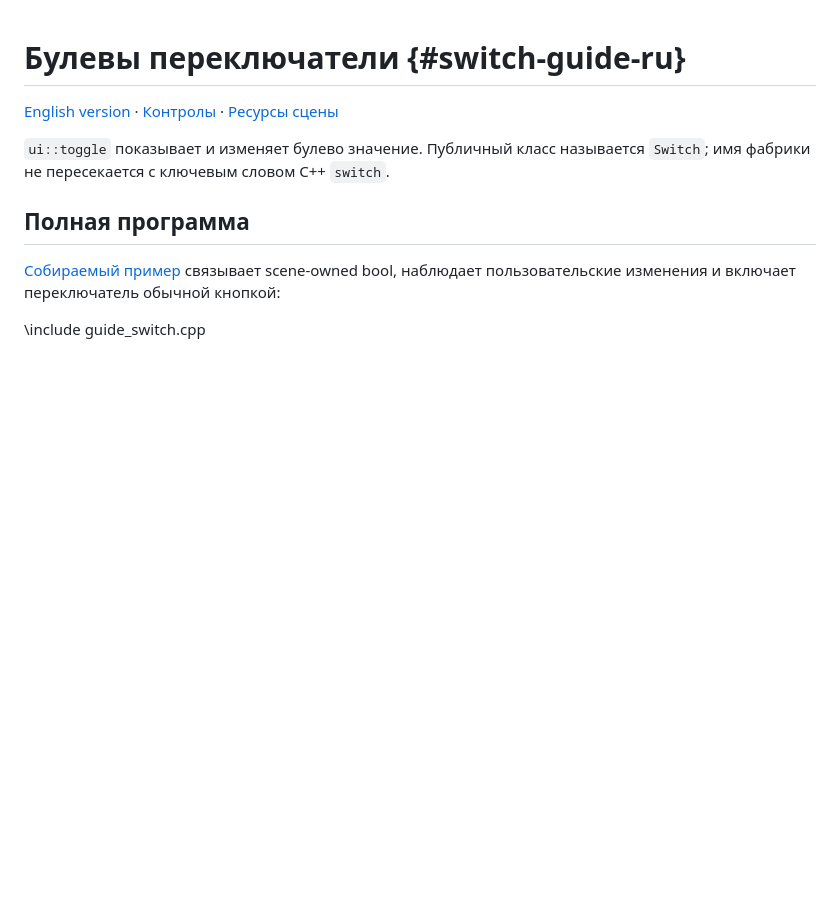
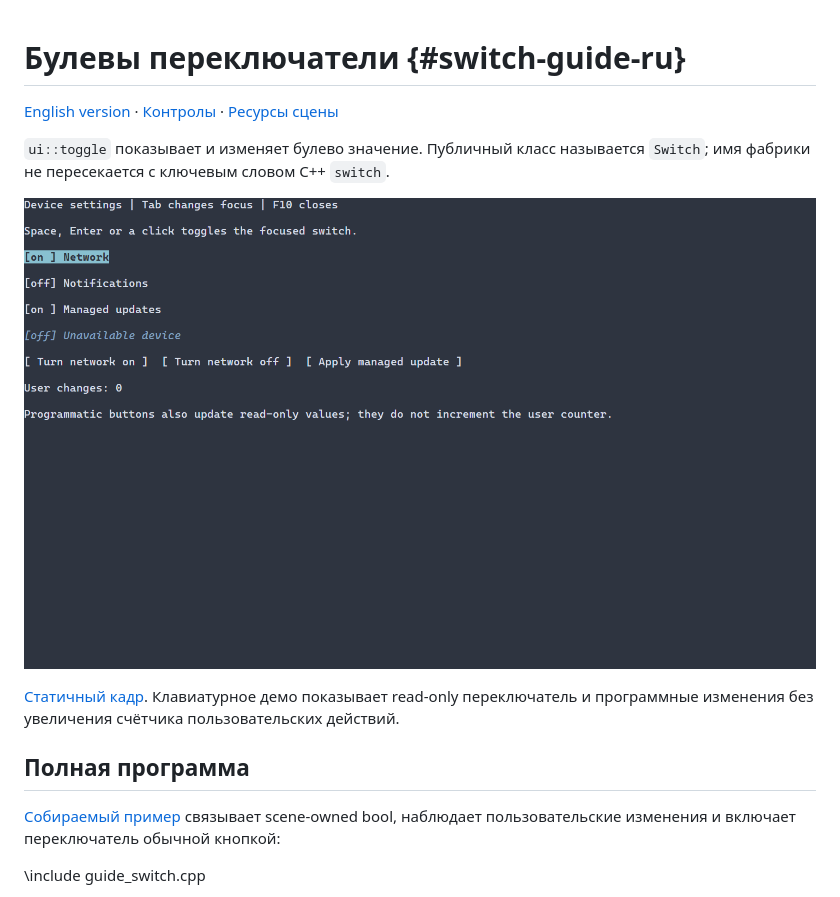
Before and after one commit to ttldtor/portals, a Markdown page: docs/ru/switch.md, the part around the change. Drawn GitHub-style; pictures changed too: docs/images/switch.gif (added); blank space fills up the shorter version.

Commit message:
[PRTLS-36.2][CTRL] Show user and programmatic switch changes

```diff
--- a/docs/ru/switch.md
+++ b/docs/ru/switch.md
@@ -4,6 +4,10 @@
 
 `ui::toggle` показывает и изменяет булево значение. Публичный класс называется
 `Switch`; имя фабрики не пересекается с ключевым словом C++ `switch`.
+
+![Пользовательские и программные изменения](../images/switch.gif)
+
+[Статичный кадр](../images/switch.png). Клавиатурное демо показывает read-only переключатель и программные изменения без увеличения счётчика пользовательских действий.
 
 ## Полная программа
 
```
Also changed, not shown: docs/switch.md (+4 -0 lines), docs/images/switch.png (added), 2 other files.
